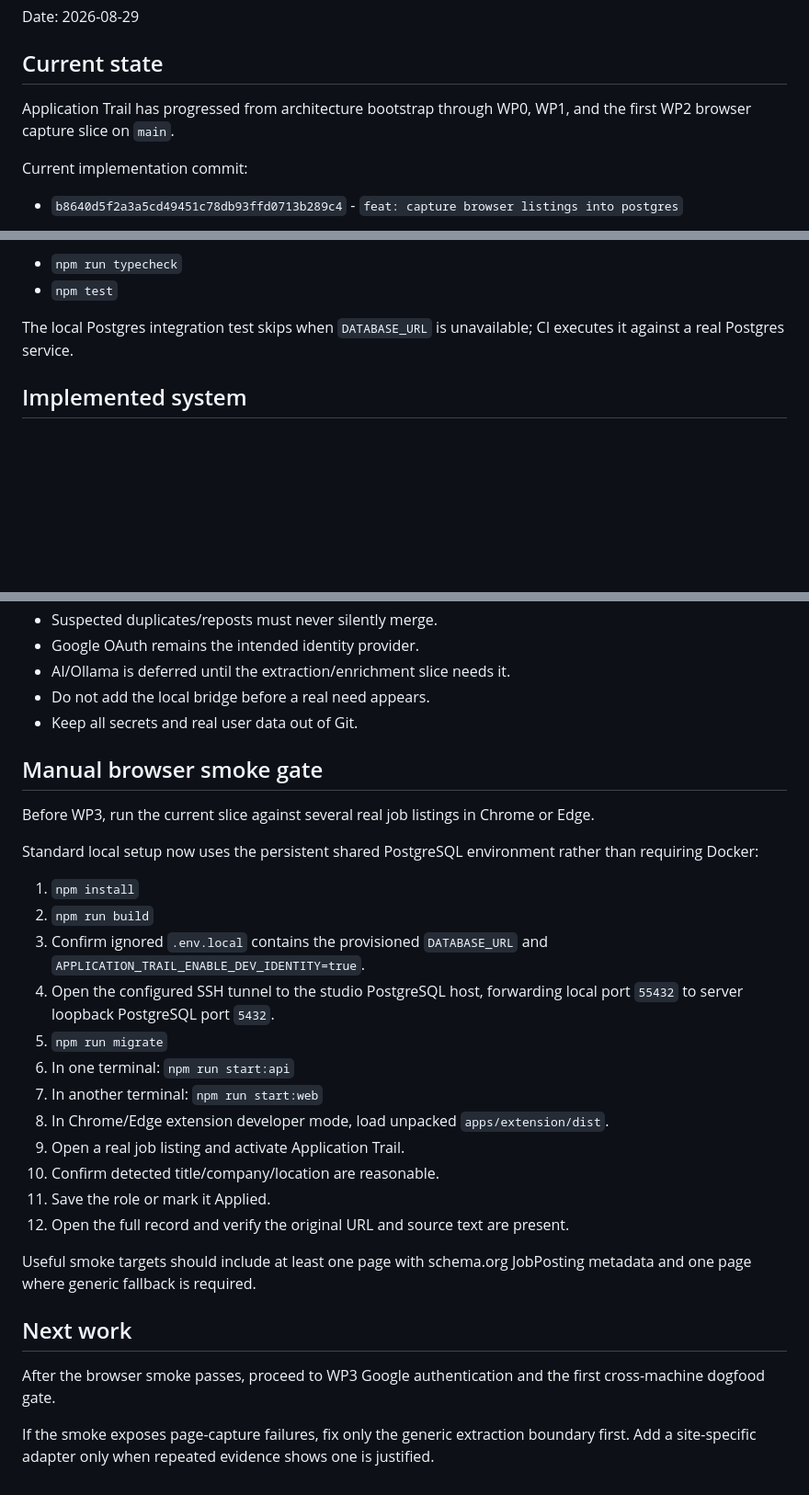
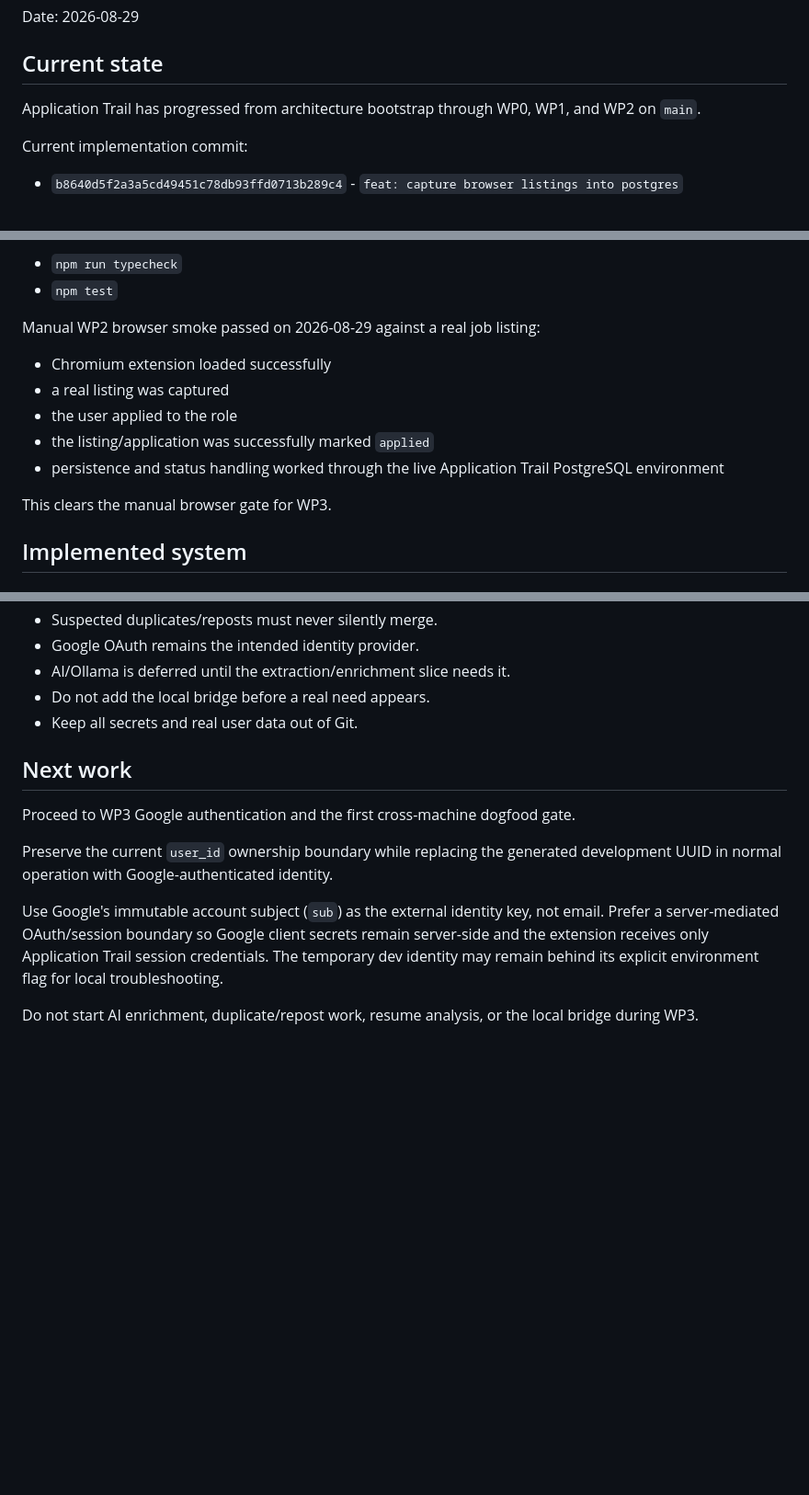
Before and after one commit to Three-Wheeled-Sloth-Studio/Application-Trail, a Markdown page: refs/handoffs/currentHandoff.md, 3 parts joined by grey strips. Shown at 92% size. Drawn GitHub-style; blank space fills up the shorter version.

Commit message:
docs: accept wp2 manual browser smoke

```diff
--- a/refs/handoffs/currentHandoff.md
+++ b/refs/handoffs/currentHandoff.md
@@ -4,7 +4,7 @@ Date: 2026-08-29
 
 ## Current state
 
-Application Trail has progressed from architecture bootstrap through WP0, WP1, and the first WP2 browser capture slice on `main`.
+Application Trail has progressed from architecture bootstrap through WP0, WP1, and WP2 on `main`.
 
 Current implementation commit:
 
@@ -35,7 +35,15 @@ Local WP2 validation passed:
 - `npm run typecheck`
 - `npm test`
 
-The local Postgres integration test skips when `DATABASE_URL` is unavailable; CI executes it against a real Postgres service.
+Manual WP2 browser smoke passed on 2026-08-29 against a real job listing:
+
+- Chromium extension loaded successfully
+- a real listing was captured
+- the user applied to the role
+- the listing/application was successfully marked `applied`
+- persistence and status handling worked through the live Application Trail PostgreSQL environment
+
+This clears the manual browser gate for WP3.
 
 ## Implemented system
 
@@ -126,29 +134,12 @@ The current web shell can load one captured Opportunity by ID and display:
 - Do not add the local bridge before a real need appears.
 - Keep all secrets and real user data out of Git.
 
-## Manual browser smoke gate
-
-Before WP3, run the current slice against several real job listings in Chrome or Edge.
-
-Standard local setup now uses the persistent shared PostgreSQL environment rather than requiring Docker:
-
-1. `npm install`
-2. `npm run build`
-3. Confirm ignored `.env.local` contains the provisioned `DATABASE_URL` and `APPLICATION_TRAIL_ENABLE_DEV_IDENTITY=true`.
-4. Open the configured SSH tunnel to the studio PostgreSQL host, forwarding local port `55432` to server loopback PostgreSQL port `5432`.
-5. `npm run migrate`
-6. In one terminal: `npm run start:api`
-7. In another terminal: `npm run start:web`
-8. In Chrome/Edge extension developer mode, load unpacked `apps/extension/dist`.
-9. Open a real job listing and activate Application Trail.
-10. Confirm detected title/company/location are reasonable.
-11. Save the role or mark it Applied.
-12. Open the full record and verify the original URL and source text are present.
-
-Useful smoke targets should include at least one page with schema.org JobPosting metadata and one page where generic fallback is required.
-
 ## Next work
 
-After the browser smoke passes, proceed to WP3 Google authentication and the first cross-machine dogfood gate.
+Proceed to WP3 Google authentication and the first cross-machine dogfood gate.
 
-If the smoke exposes page-capture failures, fix only the generic extraction boundary first. Add a site-specific adapter only when repeated evidence shows one is justified.
+Preserve the current `user_id` ownership boundary while replacing the generated development UUID in normal operation with Google-authenticated identity.
+
+Use Google's immutable account subject (`sub`) as the external identity key, not email. Prefer a server-mediated OAuth/session boundary so Google client secrets remain server-side and the extension receives only Application Trail session credentials. The temporary dev identity may remain behind its explicit environment flag for local troubleshooting.
+
+Do not start AI enrichment, duplicate/repost work, resume analysis, or the local bridge during WP3.
```
